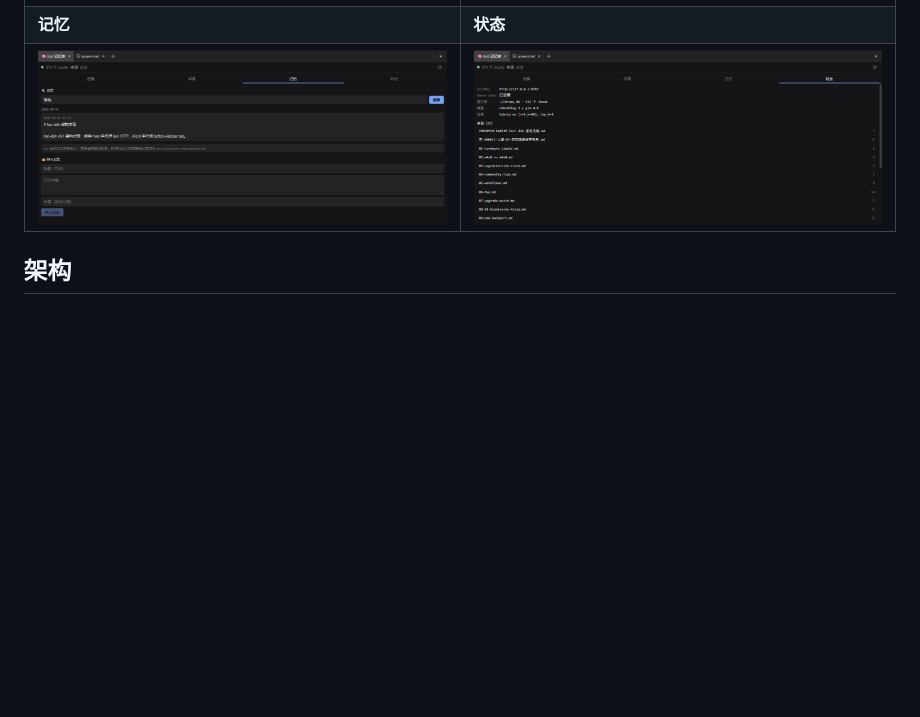
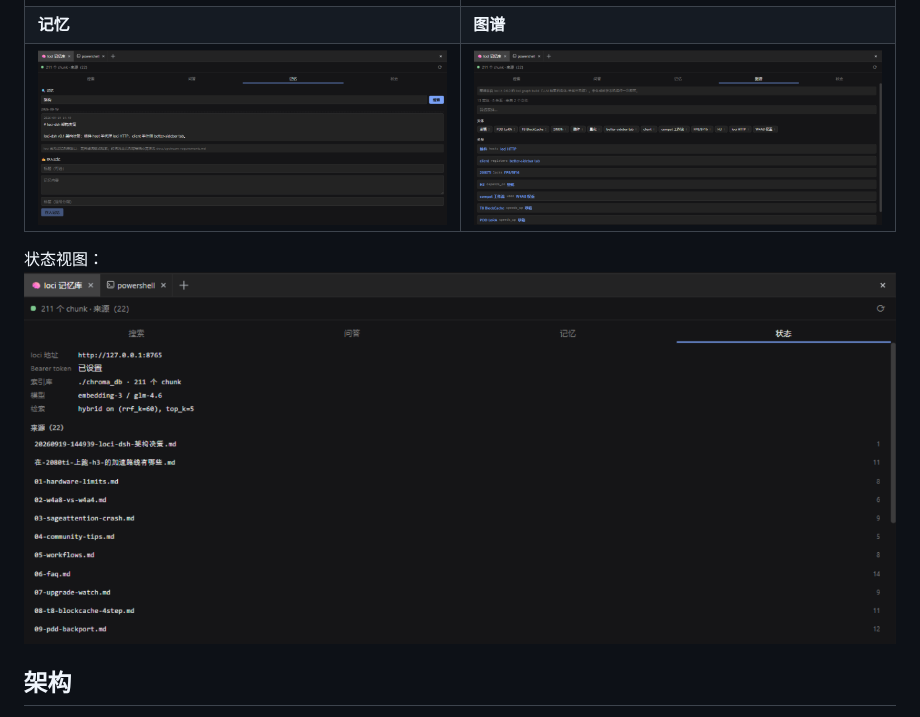
Before and after one commit to IvenKooLab/loci-dsh, a Markdown page: README.zh-CN.md, the part around the change. GitHub-like rendering; pictures changed too: docs/screenshots/graph.png (added); blank space fills up the shorter version.

Commit message:
docs: add Graph view screenshot to both READMEs

```diff
--- a/README.zh-CN.md
+++ b/README.zh-CN.md
@@ -12,8 +12,10 @@
 | 搜索 | 问答 |
 |---|---|
 | ![search](docs/screenshots/search.png) | ![ask](docs/screenshots/ask.png) |
-| **记忆** | **状态** |
-| ![memories](docs/screenshots/memories.png) | ![status](docs/screenshots/status.png) |
+| **记忆** | **图谱** |
+| ![memories](docs/screenshots/memories.png) | ![graph](docs/screenshots/graph.png) |
+
+状态视图：![status](docs/screenshots/status.png)
 
 ## 架构
 
```
Also changed, not shown: .disc-comment.md (added, +17 -0 lines), README.md (+4 -2 lines).
